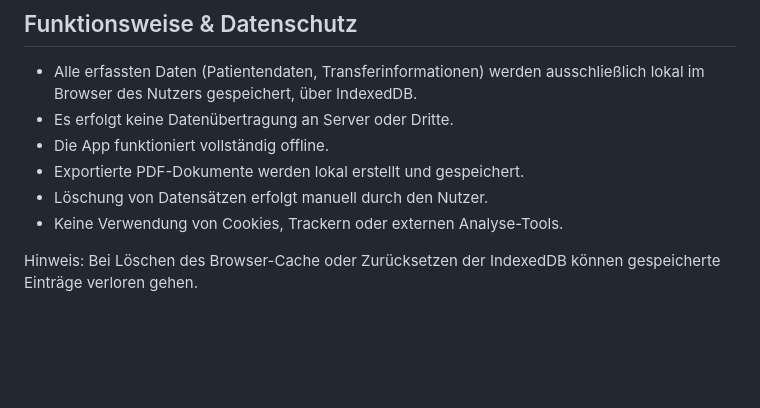
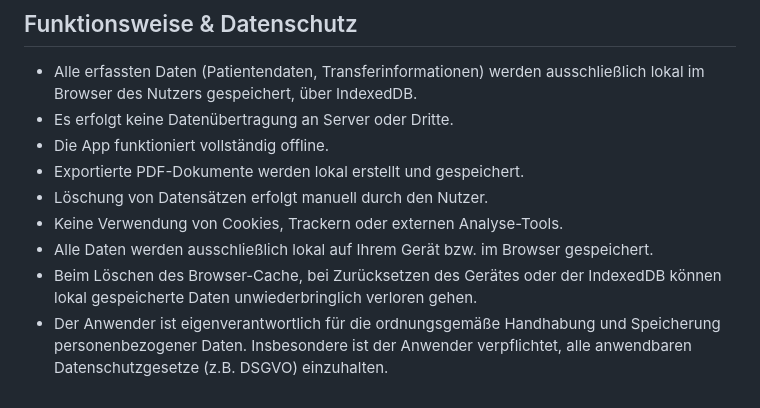
Before and after one commit to schradern/interhospitaltransfer, a Markdown page: README.md, the part around the change. GitHub-like rendering; blank space fills up the shorter version.

Commit message:
Update README.md
Datenschutz, Verlusthinweis

```diff
--- a/README.md
+++ b/README.md
@@ -111,5 +111,6 @@ Hinweis: Der vollständige Lizenztext ist innerhalb der Datei `libs/jspdf.umd.mi
 - Exportierte PDF-Dokumente werden lokal erstellt und gespeichert.
 - Löschung von Datensätzen erfolgt manuell durch den Nutzer.
 - Keine Verwendung von Cookies, Trackern oder externen Analyse-Tools.
-
-Hinweis: Bei Löschen des Browser-Cache oder Zurücksetzen der IndexedDB können gespeicherte Einträge verloren gehen.
+- Alle Daten werden ausschließlich lokal auf Ihrem Gerät bzw. im Browser gespeichert.
+- Beim Löschen des Browser-Cache, bei Zurücksetzen des Gerätes oder der IndexedDB können lokal gespeicherte Daten unwiederbringlich verloren gehen.
+- Der Anwender ist eigenverantwortlich für die ordnungsgemäße Handhabung und Speicherung personenbezogener Daten. Insbesondere ist der Anwender verpflichtet, alle anwendbaren Datenschutzgesetze (z.B. DSGVO) einzuhalten.
```
